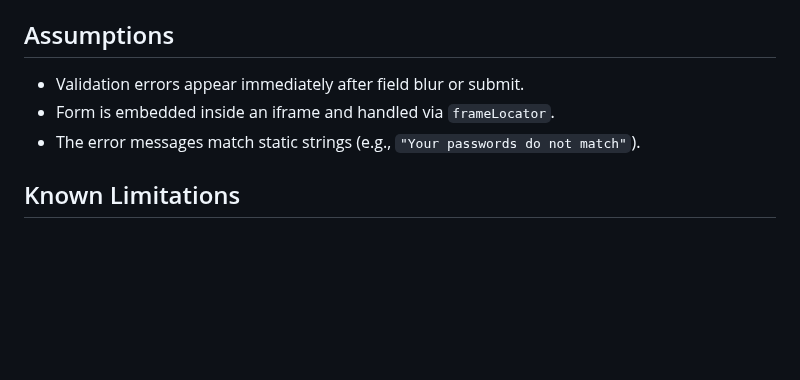
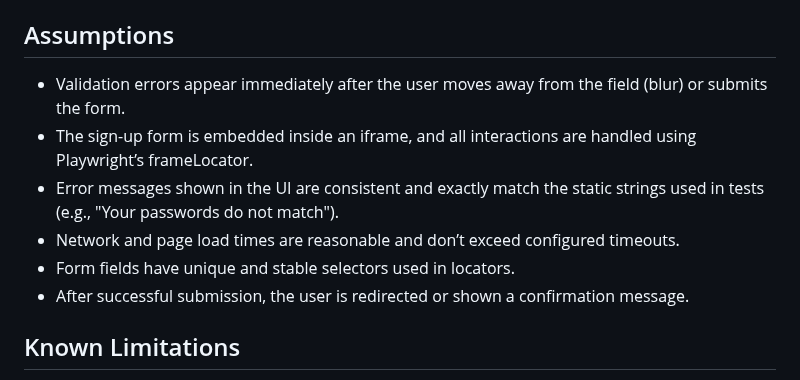
Before and after one commit to Banumathy25/id4me-assignment, a Markdown page: README.md, the part around the change. Drawn GitHub-style; blank space fills up the shorter version.

```diff
--- a/README.md
+++ b/README.md
@@ -134,9 +134,12 @@ These are already used in `signup.dynamicFields.spec.js`.
 
 ## Assumptions
 
-- Validation errors appear immediately after field blur or submit.
-- Form is embedded inside an iframe and handled via `frameLocator`.
-- The error messages match static strings (e.g., `"Your passwords do not match"`).
+- Validation errors appear immediately after the user moves away from the field (blur) or submits the form.
+- The sign-up form is embedded inside an iframe, and all interactions are handled using Playwright’s frameLocator.
+- Error messages shown in the UI are consistent and exactly match the static strings used in tests (e.g., "Your passwords do not match").
+- Network and page load times are reasonable and don’t exceed configured timeouts.
+- Form fields have unique and stable selectors used in locators.
+- After successful submission, the user is redirected or shown a confirmation message.
 
 ## Known Limitations
 
```
